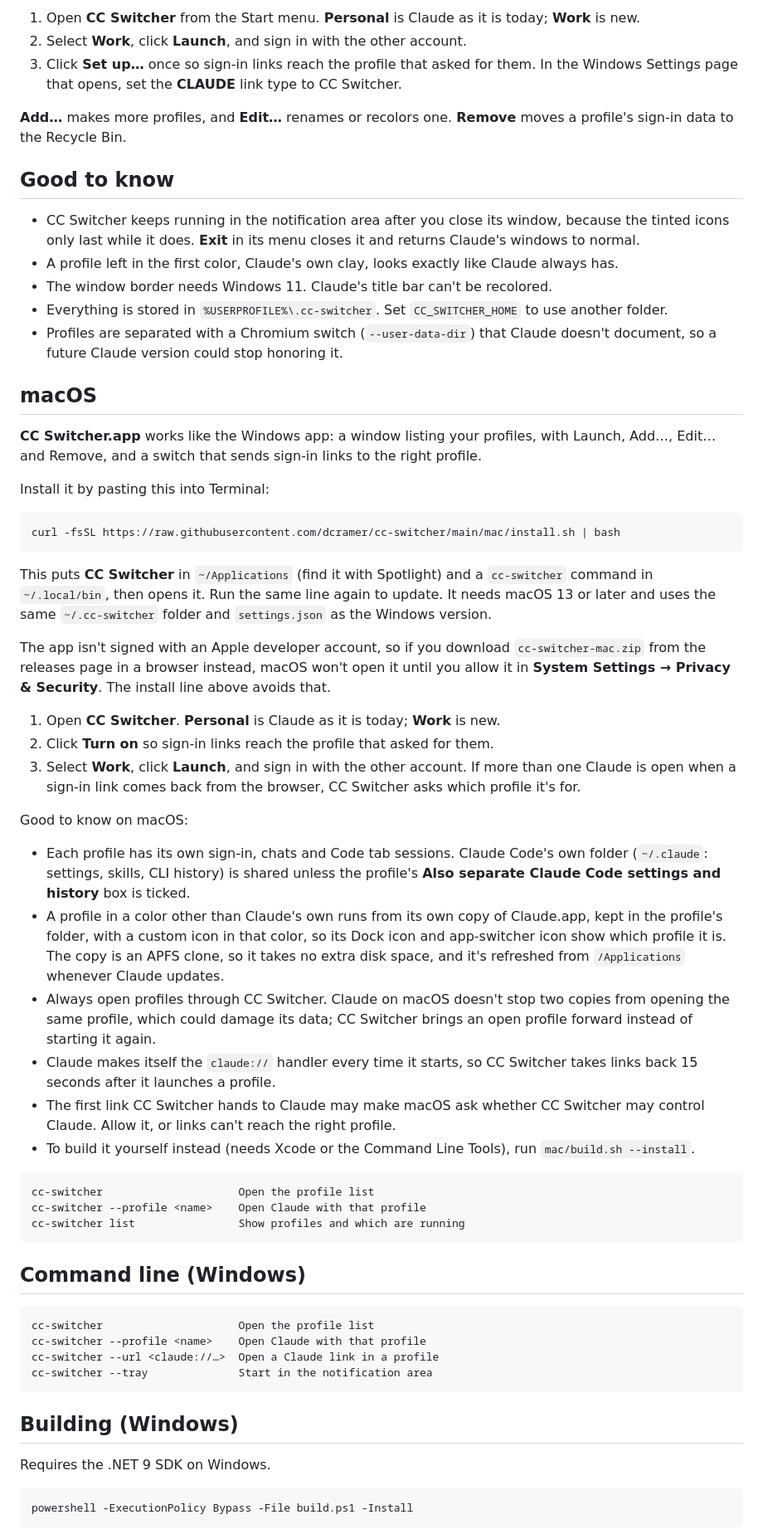
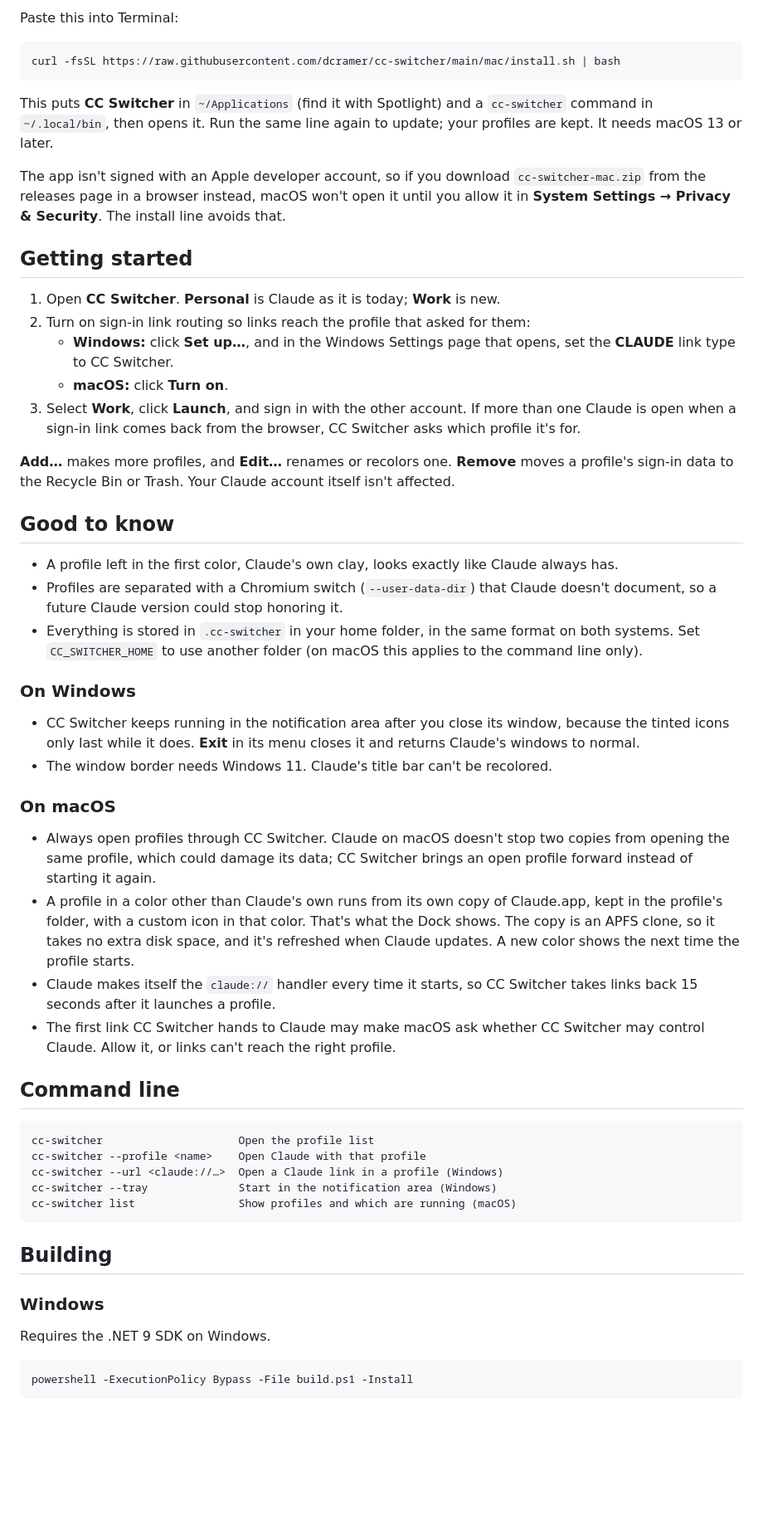
Before and after one commit to dcramer/cc-switcher, a Markdown page: README.md, the part around one of its changes. Shown at 83% size. GitHub-like rendering; blank space fills up the shorter version.

````diff
--- a/README.md
+++ b/README.md
@@ -40,84 +43,75 @@ SmartScreen asks you to confirm with **More info → Run anyway**.
 
-1. Open **CC Switcher** from the Start menu. **Personal** is Claude as it is today; **Work** is
-   new.
-2. Select **Work**, click **Launch**, and sign in with the other account.
-3. Click **Set up…** once so sign-in links reach the profile that asked for them. In the Windows
-   Settings page that opens, set the **CLAUDE** link type to CC Switcher.
-
-**Add…** makes more profiles, and **Edit…** renames or recolors one. **Remove** moves a
-profile's sign-in data to the Recycle Bin.
-
-## Good to know
-
-- CC Switcher keeps running in the notification area after you close its window, because the
-  tinted icons only last while it does. **Exit** in its menu closes it and returns Claude's
-  windows to normal.
-- A profile left in the first color, Claude's own clay, looks exactly like Claude always has.
-- The window border needs Windows 11. Claude's title bar can't be recolored.
-- Everything is stored in `%USERPROFILE%\.cc-switcher`. Set `CC_SWITCHER_HOME` to use another
-  folder.
-- Profiles are separated with a Chromium switch (`--user-data-dir`) that Claude doesn't
-  document, so a future Claude version could stop honoring it.
-
-## macOS
-
-**CC Switcher.app** works like the Windows app: a window listing your profiles, with Launch,
-Add…, Edit… and Remove, and a switch that sends sign-in links to the right profile.
-
-Install it by pasting this into Terminal:
+Paste this into Terminal:
 
 ```bash
 curl -fsSL https://raw.githubusercontent.com/dcramer/cc-switcher/main/mac/install.sh | bash
 ```
 
 This puts **CC Switcher** in `~/Applications` (find it with Spotlight) and a `cc-switcher` command
-in `~/.local/bin`, then opens it. Run the same line again to update. It needs macOS 13 or later
-and uses the same `~/.cc-switcher` folder and `settings.json` as the Windows version.
+in `~/.local/bin`, then opens it. Run the same line again to update; your profiles are kept. It
+needs macOS 13 or later.
 
 The app isn't signed with an Apple developer account, so if you download `cc-switcher-mac.zip`
 from the releases page in a browser instead, macOS won't open it until you allow it in
-**System Settings → Privacy & Security**. The install line above avoids that.
+**System Settings → Privacy & Security**. The install line avoids that.
+
+## Getting started
 
 1. Open **CC Switcher**. **Personal** is Claude as it is today; **Work** is new.
-2. Click **Turn on** so sign-in links reach the profile that asked for them.
+2. Turn on sign-in link routing so links reach the profile that asked for them:
+   - **Windows:** click **Set up…**, and in the Windows Settings page that opens, set the
+     **CLAUDE** link type to CC Switcher.
+   - **macOS:** click **Turn on**.
 3. Select **Work**, click **Launch**, and sign in with the other account. If more than one Claude
-   is open when a sign-in link comes back from the browser, CC Switcher asks which profile it's for.
+   is open when a sign-in link comes back from the browser, CC Switcher asks which profile it's
+   for.
 
-Good to know on macOS:
+**Add…** makes more profiles, and **Edit…** renames or recolors one. **Remove** moves a
+profile's sign-in data to the Recycle Bin or Trash. Your Claude account itself isn't affected.
 
-- Each profile has its own sign-in, chats and Code tab sessions. Claude Code's own folder
-  (`~/.claude`: settings, skills, CLI history) is shared unless the profile's
-  **Also separate Claude Code settings and history** box is ticked.
-- A profile in a color other than Claude's own runs from its own copy of Claude.app, kept in the
-  profile's folder, with a custom icon in that color, so its Dock icon and app-switcher icon show
-  which profile it is. The copy is an APFS clone, so it takes no extra disk space, and it's
-  refreshed from `/Applications` whenever Claude updates.
+## Good to know
+
+- A profile left in the first color, Claude's own clay, looks exactly like Claude always has.
+- Profiles are separated with a Chromium switch (`--user-data-dir`) that Claude doesn't
+  document, so a future Claude version could stop honoring it.
+- Everything is stored in `.cc-switcher` in your home folder, in the same format on both
+  systems. Set `CC_SWITCHER_HOME` to use another folder (on macOS this applies to the command
+  line only).
+
+### On Windows
+
+- CC Switcher keeps running in the notification area after you close its window, because the
+  tinted icons only last while it does. **Exit** in its menu closes it and returns Claude's
+  windows to normal.
+- The window border needs Windows 11. Claude's title bar can't be recolored.
+
+### On macOS
+
 - Always open profiles through CC Switcher. Claude on macOS doesn't stop two copies from opening
   the same profile, which could damage its data; CC Switcher brings an open profile forward
   instead of starting it again.
+- A profile in a color other than Claude's own runs from its own copy of Claude.app, kept in the
+  profile's folder, with a custom icon in that color. That's what the Dock shows. The copy is an
+  APFS clone, so it takes no extra disk space, and it's refreshed when Claude updates. A new
+  color shows the next time the profile starts.
 - Claude makes itself the `claude://` handler every time it starts, so CC Switcher takes links
   back 15 seconds after it launches a profile.
 - The first link CC Switcher hands to Claude may make macOS ask whether CC Switcher may control
   Claude. Allow it, or links can't reach the right profile.
-- To build it yourself instead (needs Xcode or the Command Line Tools), run
-  `mac/build.sh --install`.
+
+## Command line
 
 ```
 cc-switcher                     Open the profile list
 cc-switcher --profile <name>    Open Claude with that profile
-cc-switcher list                Show profiles and which are running
+cc-switcher --url <claude://…>  Open a Claude link in a profile (Windows)
+cc-switcher --tray              Start in the notification area (Windows)
+cc-switcher list                Show profiles and which are running (macOS)
 ```
 
-## Command line (Windows)
+## Building
 
-```
-cc-switcher                     Open the profile list
-cc-switcher --profile <name>    Open Claude with that profile
-cc-switcher --url <claude://…>  Open a Claude link in a profile
-cc-switcher --tray              Start in the notification area
-```
-
-## Building (Windows)
+### Windows
 
 Requires the .NET 9 SDK on Windows.
 
````
Also changed, not shown: other parts of README.md (+44 -16 lines), docs/mac-profiles.png (added).
